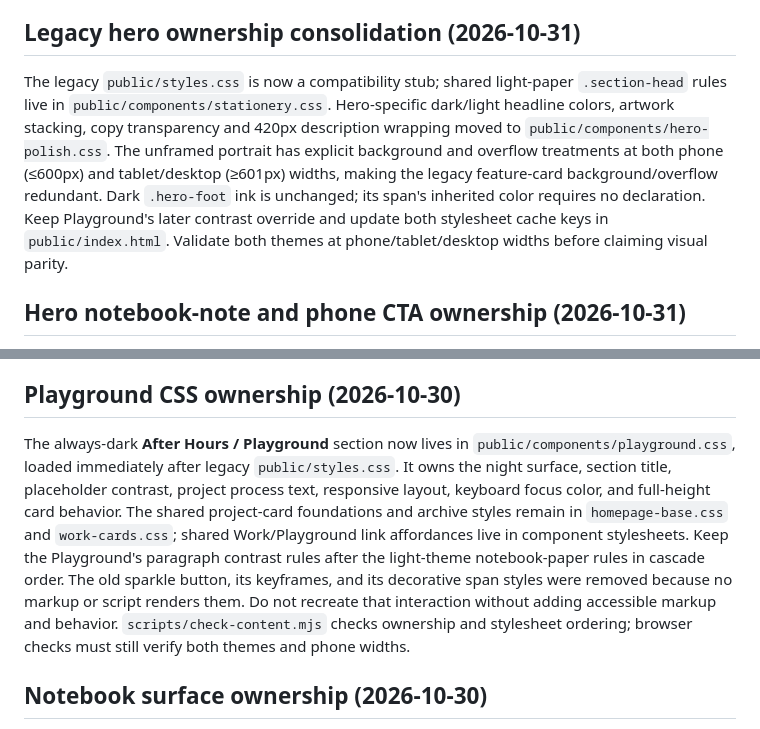
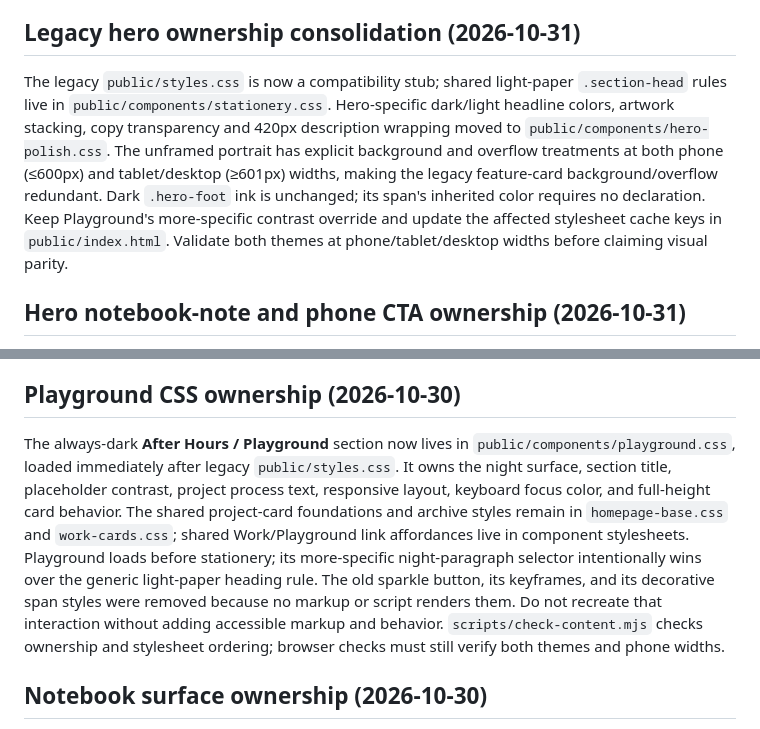
Before and after one commit to lunarlauren/Portfolio, a Markdown page: docs/HANDOFF.md, 2 parts joined by grey strips. GitHub-like rendering.

Commit message:
docs: clarify night contrast specificity after stationery migration

```diff
--- a/docs/HANDOFF.md
+++ b/docs/HANDOFF.md
@@ -12,7 +12,7 @@ Styles begin in `public/components/foundations.css`, then `public/components/hom
 `public/styles.css` is intentionally retained as a small, versioned compatibility stub with **zero active CSS rules**. The light-paper heading positioning and transparent paragraph treatment now live in `public/components/stationery.css`, which loads after Playground. The Playground's more specific night-paragraph selector keeps its transparent background and light ink. `public/components/playground.css` now defines neutral charcoal and legible foregrounds directly; an escaped `\\n` sequence previously preceded a dead block of intended overrides. Keep those values consolidated in existing rules rather than appending another override tail. Chromium checks assert the section surface and intro color in both themes; they are not a pixel-level screenshot comparison.
 
 ## Legacy hero ownership consolidation (2026-10-31)
-The legacy `public/styles.css` is now a compatibility stub; shared light-paper `.section-head` rules live in `public/components/stationery.css`. Hero-specific dark/light headline colors, artwork stacking, copy transparency and 420px description wrapping moved to `public/components/hero-polish.css`. The unframed portrait has explicit background and overflow treatments at both phone (≤600px) and tablet/desktop (≥601px) widths, making the legacy feature-card background/overflow redundant. Dark `.hero-foot` ink is unchanged; its span's inherited color requires no declaration. Keep Playground's later contrast override and update both stylesheet cache keys in `public/index.html`. Validate both themes at phone/tablet/desktop widths before claiming visual parity.
+The legacy `public/styles.css` is now a compatibility stub; shared light-paper `.section-head` rules live in `public/components/stationery.css`. Hero-specific dark/light headline colors, artwork stacking, copy transparency and 420px description wrapping moved to `public/components/hero-polish.css`. The unframed portrait has explicit background and overflow treatments at both phone (≤600px) and tablet/desktop (≥601px) widths, making the legacy feature-card background/overflow redundant. Dark `.hero-foot` ink is unchanged; its span's inherited color requires no declaration. Keep Playground's more-specific contrast override and update the affected stylesheet cache keys in `public/index.html`. Validate both themes at phone/tablet/desktop widths before claiming visual parity.
 
 ## Hero notebook-note and phone CTA ownership (2026-10-31)
 The notebook note's type, underline, optical alignment, dark variant, and 760px constraint now live in `public/components/hero-polish.css`; its 600px phone rule still hides the redundant note. The older phone rhythm rules were superseded by the portrait-first layout and removed from `public/styles.css`. Preserve the effective phone CTA `14px 20px` padding, centered alignment, and column action direction when removing overrides; moving declarations between files is not automatically behavior-neutral. Source checks guard ownership, but verify 320/390/600px and both themes in a browser before asserting visual parity.
@@ -33,7 +33,7 @@ The shared uppercase `.eyebrow` labels (including high-contrast behavior) are de
 The archive collection navigation, back link, client-specific header colors, and gallery hover treatment are now in `public/components/work-cards.css`, beside the existing collection card layout. `public/styles.css` is a compatibility stub; shared focus and accessibility rules live in `foundations.css`; archive entrance motion now lives in `work-cards.css`, case-study entrance motion in `case-study.css`, and Playground preview hover motion in `playground.css`. The shared `--motion-ease` token and view-transition pseudo-element rules live in `foundations.css`. Each component owns its reduced-motion guard. The unused `collection-enter` keyframes and redundant reduced-motion declaration were removed. Do not add new collection header rules to the legacy sheet. Source checks guard ownership; a passing browser smoke test does not establish screenshot-level parity.
 
 ## Playground CSS ownership (2026-10-30)
-The always-dark **After Hours / Playground** section now lives in `public/components/playground.css`, loaded immediately after legacy `public/styles.css`. It owns the night surface, section title, placeholder contrast, project process text, responsive layout, keyboard focus color, and full-height card behavior. The shared project-card foundations and archive styles remain in `homepage-base.css` and `work-cards.css`; shared Work/Playground link affordances live in component stylesheets. Keep the Playground's paragraph contrast rules after the light-theme notebook-paper rules in cascade order. The old sparkle button, its keyframes, and its decorative span styles were removed because no markup or script renders them. Do not recreate that interaction without adding accessible markup and behavior. `scripts/check-content.mjs` checks ownership and stylesheet ordering; browser checks must still verify both themes and phone widths.
+The always-dark **After Hours / Playground** section now lives in `public/components/playground.css`, loaded immediately after legacy `public/styles.css`. It owns the night surface, section title, placeholder contrast, project process text, responsive layout, keyboard focus color, and full-height card behavior. The shared project-card foundations and archive styles remain in `homepage-base.css` and `work-cards.css`; shared Work/Playground link affordances live in component stylesheets. Playground loads before stationery; its more-specific night-paragraph selector intentionally wins over the generic light-paper heading rule. The old sparkle button, its keyframes, and its decorative span styles were removed because no markup or script renders them. Do not recreate that interaction without adding accessible markup and behavior. `scripts/check-content.mjs` checks ownership and stylesheet ordering; browser checks must still verify both themes and phone widths.
 
 ## Notebook surface ownership (2026-10-30)
 `public/components/stationery.css` owns the light and dark full-page dot grids, their shared step token, and the transparent homepage section surfaces. The older ruled-paper layer and desktop margin-line override in `public/styles.css` were superseded by the later dot-grid reset and have been removed. Keep `--notebook-paper`, `--notebook-pink`, and `--notebook-dot-*` in stationery rather than restoring texture tokens in legacy CSS. The hero's note and desktop footer layout remain in their existing component/legacy rules; do not conflate those with the page background. When editing the texture, update both stylesheet cache versions in `public/index.html` and check the background in light/dark themes at desktop and phone widths. Source assertions in `scripts/check-content.mjs` guard this ownership; they are not a visual comparison.
```
